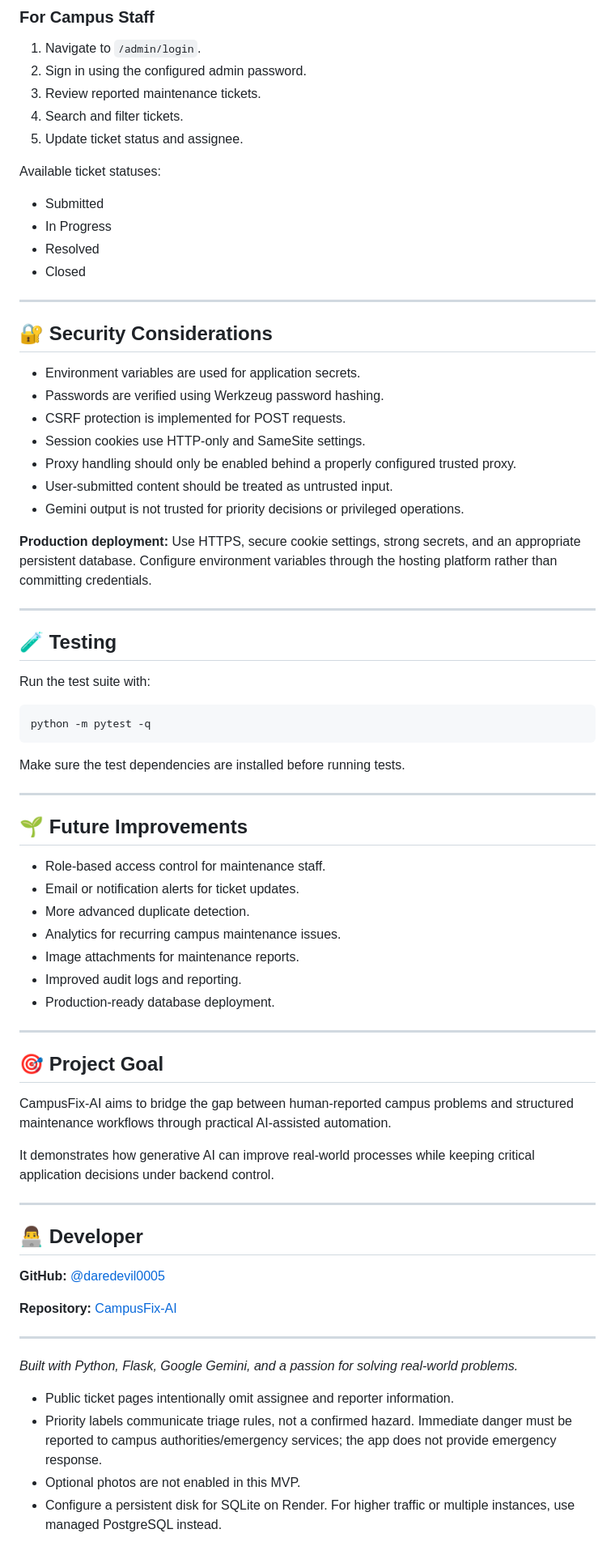
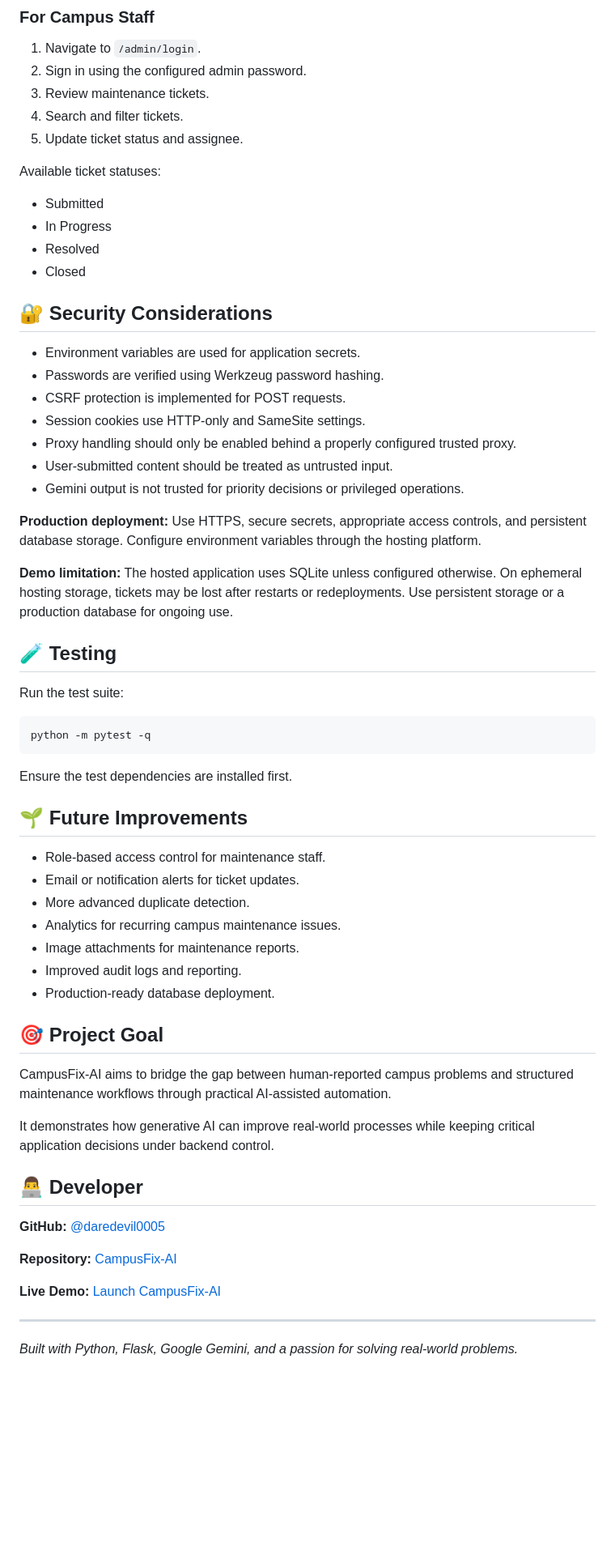
Before and after one commit to daredevil0005/CampusFix-AI, a Markdown page: README.md, the part around one of its changes. Shown at 81% size. GitHub-like rendering; blank space fills up the shorter version.

Commit message:
Revise README for clarity and add live demo link
Updated README.md to enhance clarity and add a live demo section.

````diff
--- a/README.md
+++ b/README.md
@@ -174,7 +162,7 @@ http://127.0.0.1:5000
 ### For Campus Staff
 1. Navigate to `/admin/login`.
 2. Sign in using the configured admin password.
-3. Review reported maintenance tickets.
+3. Review maintenance tickets.
 4. Search and filter tickets.
 5. Update ticket status and assignee.
 
@@ -183,8 +171,6 @@ Available ticket statuses:
 - In Progress
 - Resolved
 - Closed
-
----
 
 ## 🔐 Security Considerations
 
@@ -196,21 +182,19 @@ Available ticket statuses:
 - User-submitted content should be treated as untrusted input.
 - Gemini output is not trusted for priority decisions or privileged operations.
 
-**Production deployment:** Use HTTPS, secure cookie settings, strong secrets, and an appropriate persistent database. Configure environment variables through the hosting platform rather than committing credentials.
+**Production deployment:** Use HTTPS, secure secrets, appropriate access controls, and persistent database storage. Configure environment variables through the hosting platform.
 
----
+**Demo limitation:** The hosted application uses SQLite unless configured otherwise. On ephemeral hosting storage, tickets may be lost after restarts or redeployments. Use persistent storage or a production database for ongoing use.
 
 ## 🧪 Testing
 
-Run the test suite with:
+Run the test suite:
 
 ```bash
 python -m pytest -q
 ```
 
-Make sure the test dependencies are installed before running tests.
-
----
+Ensure the test dependencies are installed first.
 
 ## 🌱 Future Improvements
 
@@ -222,15 +206,11 @@ Make sure the test dependencies are installed before running tests.
 - Improved audit logs and reporting.
 - Production-ready database deployment.
 
----
-
 ## 🎯 Project Goal
 
 CampusFix-AI aims to bridge the gap between human-reported campus problems and structured maintenance workflows through practical AI-assisted automation.
 
 It demonstrates how generative AI can improve real-world processes while keeping critical application decisions under backend control.
-
----
 
 ## 👨‍💻 Developer
 
@@ -238,12 +218,8 @@ It demonstrates how generative AI can improve real-world processes while keeping
 
 **Repository:** [CampusFix-AI](https://github.com/daredevil0005/CampusFix-AI)
 
+**Live Demo:** [Launch CampusFix-AI](https://campusfix-ai-92p0.onrender.com)
+
 ---
 
 *Built with Python, Flask, Google Gemini, and a passion for solving real-world problems.*
-
-
-- Public ticket pages intentionally omit assignee and reporter information.
-- Priority labels communicate triage rules, not a confirmed hazard. Immediate danger must be reported to campus authorities/emergency services; the app does not provide emergency response.
-- Optional photos are not enabled in this MVP.
-- Configure a persistent disk for SQLite on Render. For higher traffic or multiple instances, use managed PostgreSQL instead.
````
Also changed, not shown: other parts of README.md (+13 -25 lines).
